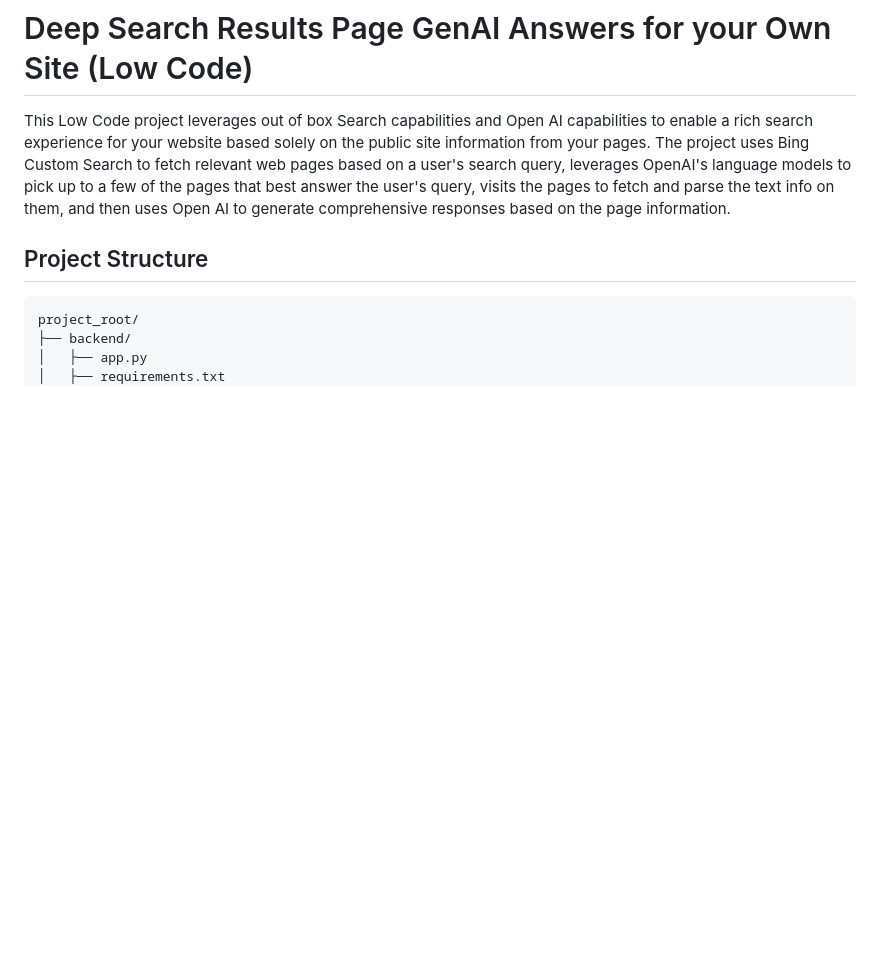
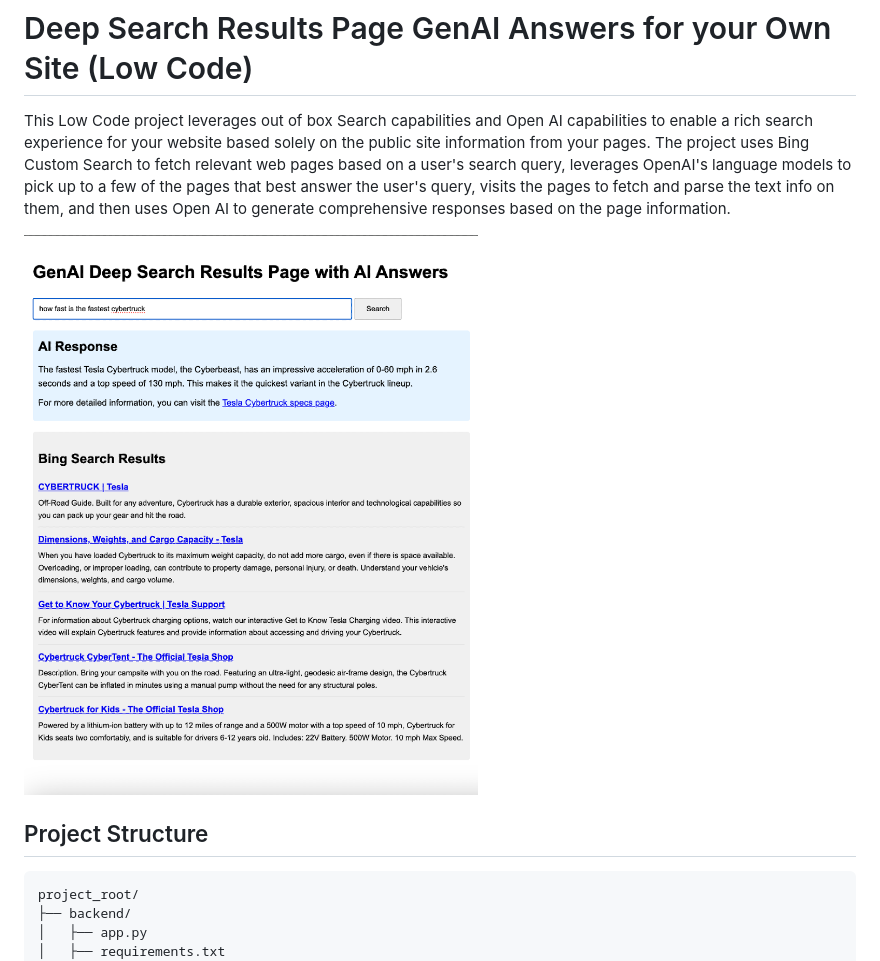
Before and after one commit to function1st/genaideepserp-public, a Markdown page: README.md, the part around the change. GitHub-like rendering; blank space fills up the shorter version.

```diff
--- a/README.md
+++ b/README.md
@@ -1,5 +1,7 @@
 # Deep Search Results Page GenAI Answers for your Own Site (Low Code)
 This Low Code project leverages out of box Search capabilities and Open AI capabilities to enable a rich search experience for your website based solely on the public site information from your pages. The project uses Bing Custom Search to fetch relevant web pages based on a user's search query, leverages OpenAI's language models to pick up to a few of the pages that best answer the user's query, visits the pages to fetch and parse the text info on them, and then uses Open AI to generate comprehensive responses based on the page information.
+
+![Screenshot](example.png)
 
 ## Project Structure
 
```
